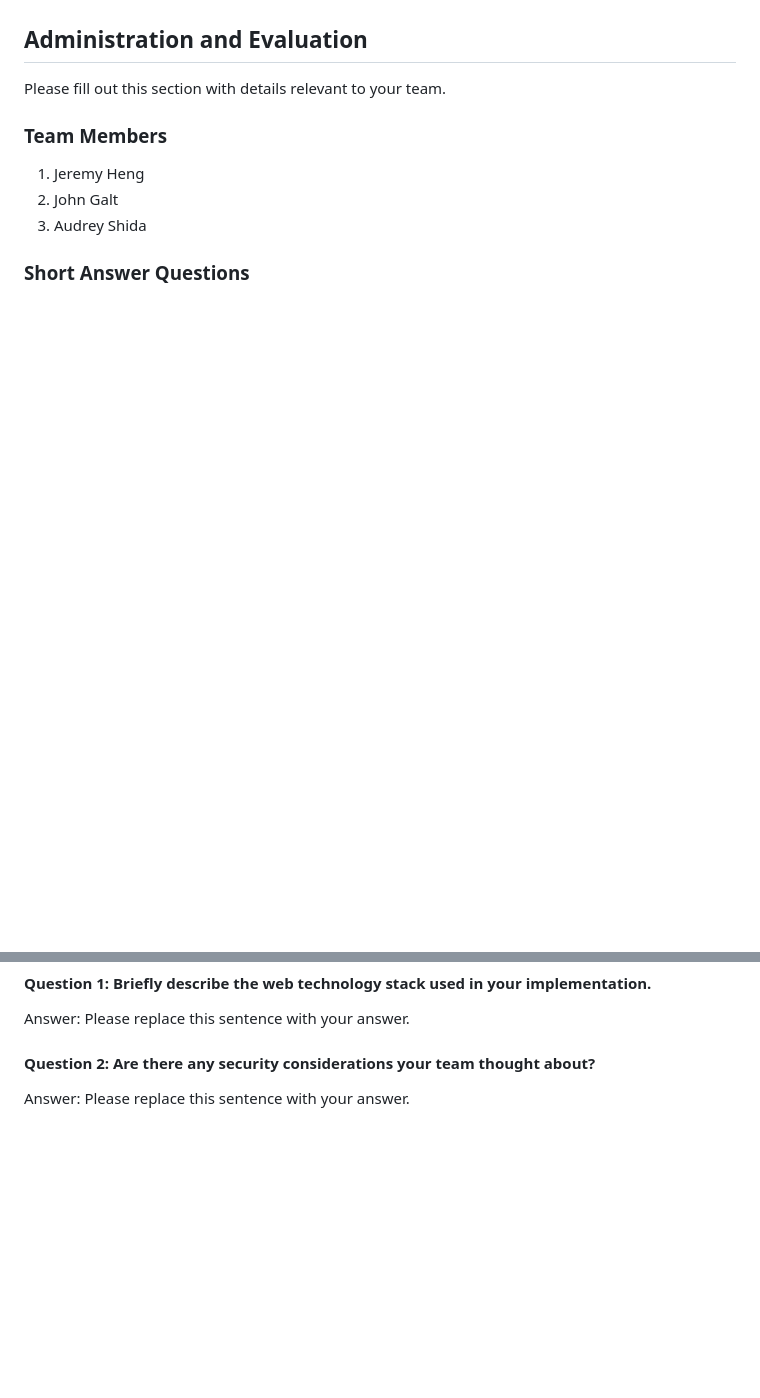
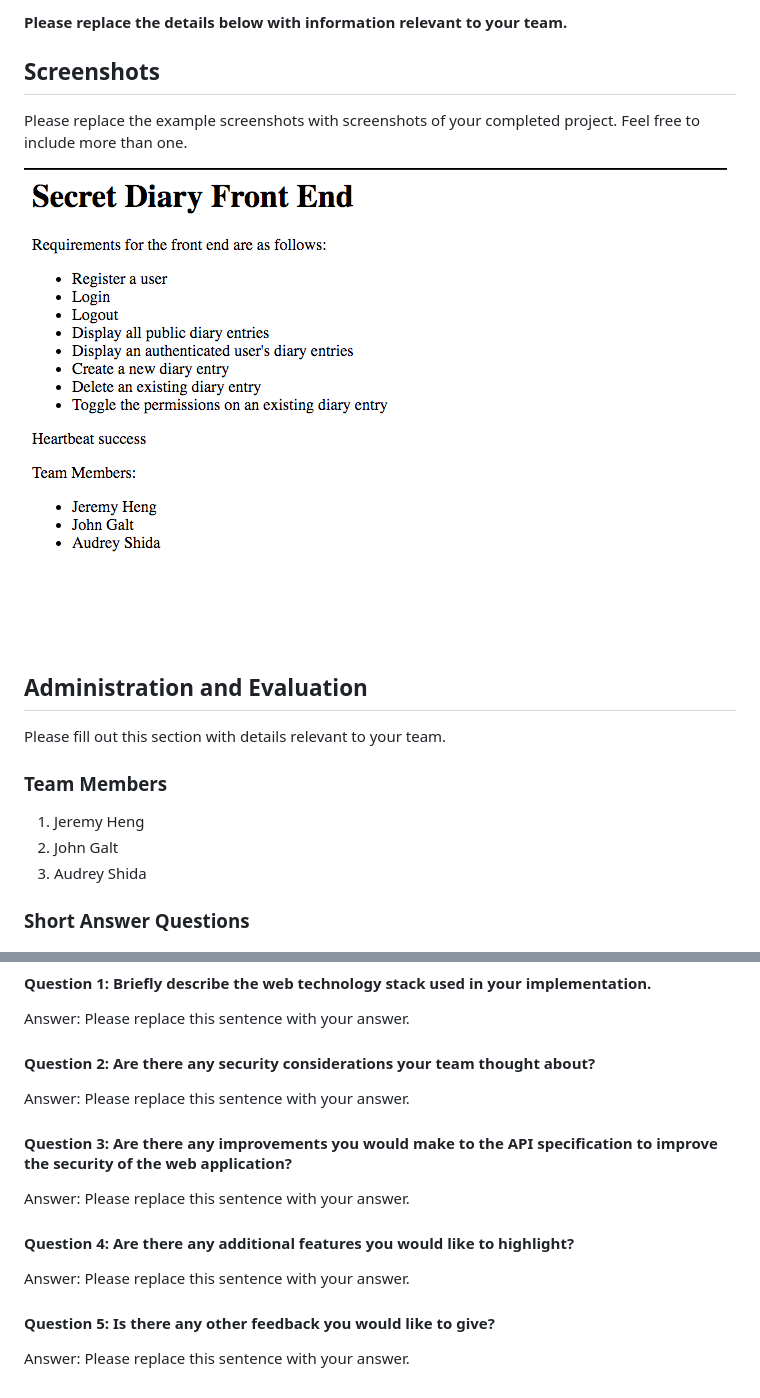
Before and after one commit to weilip1803/rest-api-development, a Markdown page: README.md, 2 parts joined by grey strips. Rendered like a GitHub page; pictures changed too: img/samplescreenshot.png (added); blank space fills up the shorter version.

Commit message:
Updated README with student instructions.

```diff
--- a/README.md
+++ b/README.md
@@ -6,3 +83,11 @@ CS5331 Assignment 1 Project Reference Repository
+**Please replace the details below with information relevant to your team.**
+
+## Screenshots
+
+Please replace the example screenshots with screenshots of your completed
+project. Feel free to include more than one.
+
+![Sample Screenshot](./img/samplescreenshot.png)
 
 ## Administration and Evaluation
 
@@ -23,3 +108,15 @@ Answer: Please replace this sentence with your answer.
 #### Question 2: Are there any security considerations your team thought about?
 
 Answer: Please replace this sentence with your answer.
+
+#### Question 3: Are there any improvements you would make to the API specification to improve the security of the web application?
+
+Answer: Please replace this sentence with your answer.
+
+#### Question 4: Are there any additional features you would like to highlight?
+
+Answer: Please replace this sentence with your answer.
+
+#### Question 5: Is there any other feedback you would like to give?
+
+Answer: Please replace this sentence with your answer.
```
Also changed, not shown: other parts of README.md (+77 -0 lines).
